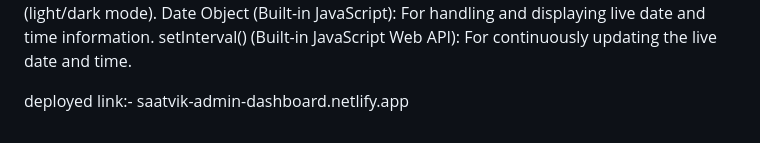
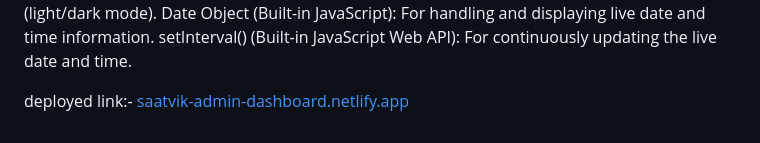
Before and after one commit to Saatvik420/Admin-dashboard, a Markdown page: README.md, the part around the change. GitHub-like rendering.

```diff
--- a/README.md
+++ b/README.md
@@ -138,4 +138,4 @@ Date Object (Built-in JavaScript): For handling and displaying live date and tim
 setInterval() (Built-in JavaScript Web API): For continuously updating the live date and time.
 
 
-deployed link:- saatvik-admin-dashboard.netlify.app
+deployed link:- [saatvik-admin-dashboard.netlify.app](https://saatvik-admin-dashboard.netlify.app/)
```
